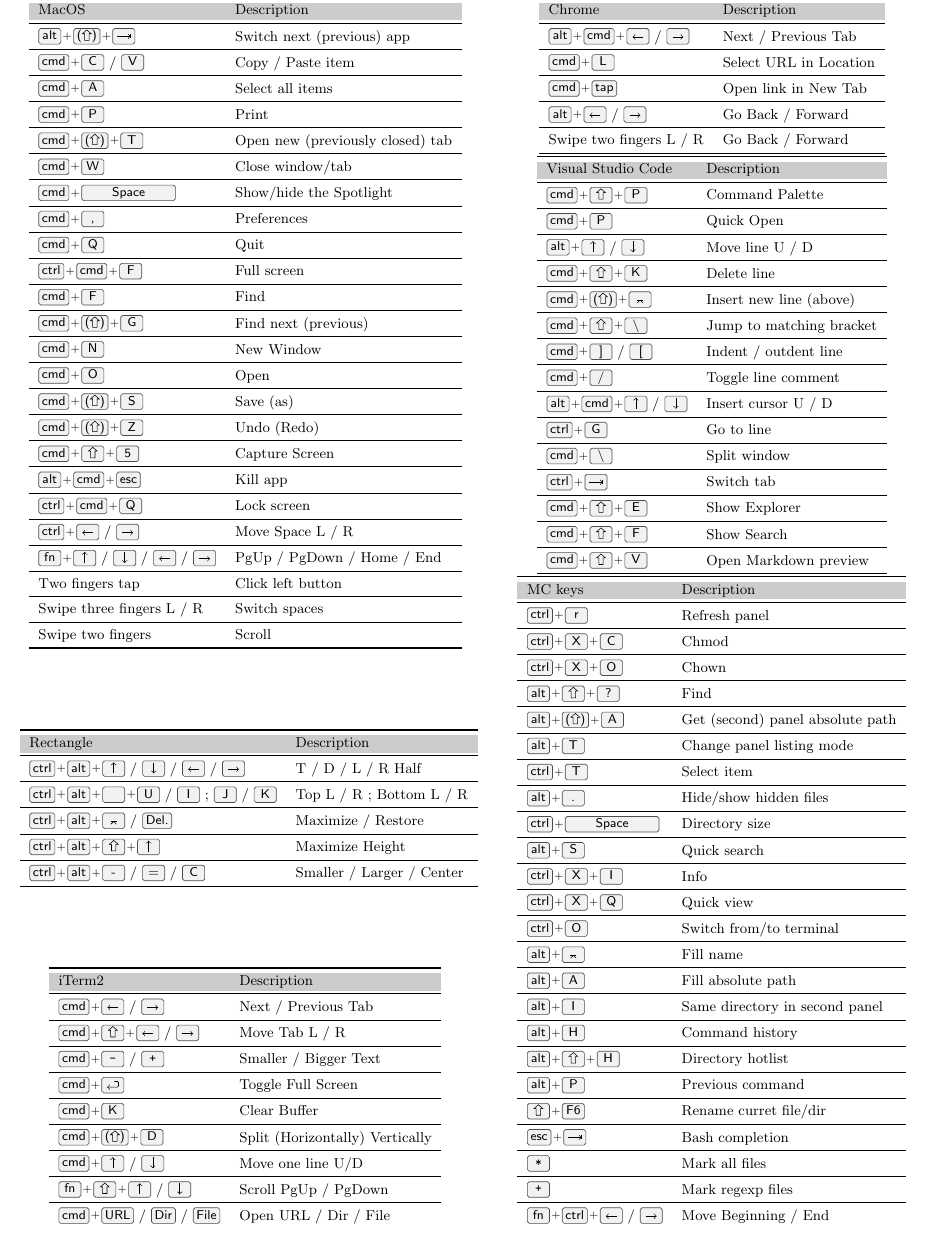
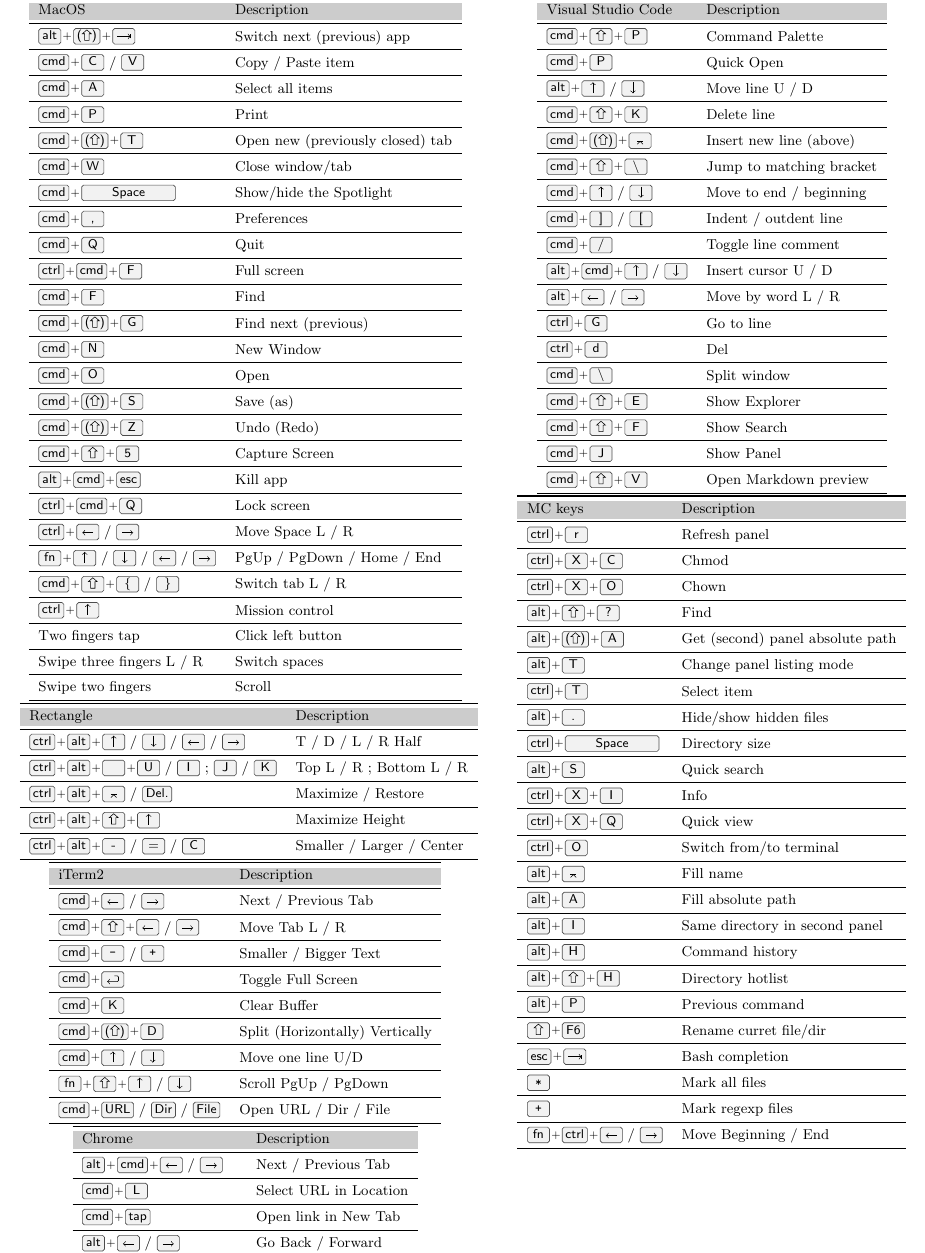
Before and after one commit to ruzickap/cheatsheet-macos, a LaTeX document (macos_cheatsheet.tex): part of the page, cut so that both start at the same text. Compiled offline with pdfLaTeX.

Commit message:
Few more keys added

```diff
--- a/macos_cheatsheet.tex
+++ b/macos_cheatsheet.tex
@@ -61,6 +61,8 @@
 			\keys{\ctrl + \cmd + Q}                                                                       & Lock screen                      \\ \midrule
 			\keys{\ctrl + \arrowkeyleft } / \keys{\arrowkeyright}                                         & Move Space L / R                 \\ \midrule
 			\keys{fn + \arrowkeyup} / \keys{\arrowkeydown} / \keys{\arrowkeyleft} / \keys{\arrowkeyright} & PgUp / PgDown / Home / End       \\ \midrule
+			\keys{\cmd + \shift + \{ } / \keys{\}}                                                        & Switch tab L / R                 \\ \midrule
+			\keys{\ctrl + \arrowkeyup }                                                                   & Mission control                  \\ \midrule
 			Two fingers tap                                                                               & Click left button                \\ \midrule
 			Swipe three fingers L / R                                                                     & Switch spaces                    \\ \midrule
 			Swipe two fingers                                                                             & Scroll                           \\
@@ -117,14 +119,17 @@
 			\keys{\cmd + \shift + K}                                & Delete line              \\ \midrule
 			\keys{\cmd + (\shift) + \enter}                         & Insert new line (above)  \\ \midrule
 			\keys{\cmd + \shift + \textbackslash}                   & Jump to matching bracket \\ \midrule
+			\keys{\cmd + \arrowkeyup} / \keys{\arrowkeydown}        & Move to end / beginning  \\ \midrule
 			\keys{\cmd + ]} / \keys{[}                              & Indent / outdent line    \\ \midrule
 			\keys{\cmd + /}                                         & Toggle line comment      \\ \midrule
 			\keys{\Alt + \cmd + \arrowkeyup} / \keys{\arrowkeydown} & Insert cursor U / D      \\ \midrule
+			\keys{\Alt + \arrowkeyleft} / \keys{\arrowkeyright}     & Move by word L / R       \\ \midrule
 			\keys{\ctrl + G}                                        & Go to line               \\ \midrule
+			\keys{\ctrl + d}                                        & Del                      \\ \midrule
 			\keys{\cmd + \textbackslash}                            & Split window             \\ \midrule
-			\keys{\ctrl + \tab}                                     & Switch tab               \\ \midrule
 			\keys{\cmd + \shift + E}                                & Show Explorer            \\ \midrule
 			\keys{\cmd + \shift + F}                                & Show Search              \\ \midrule
+			\keys{\cmd + J}                                         & Show Panel               \\ \midrule
 			\keys{\cmd + \shift + V}                                & Open Markdown preview    \\
 			\bottomrule
 		\end{tabular}
```
